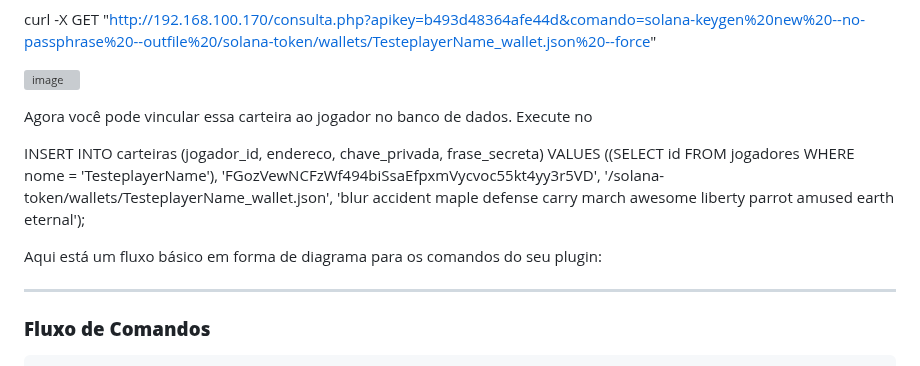
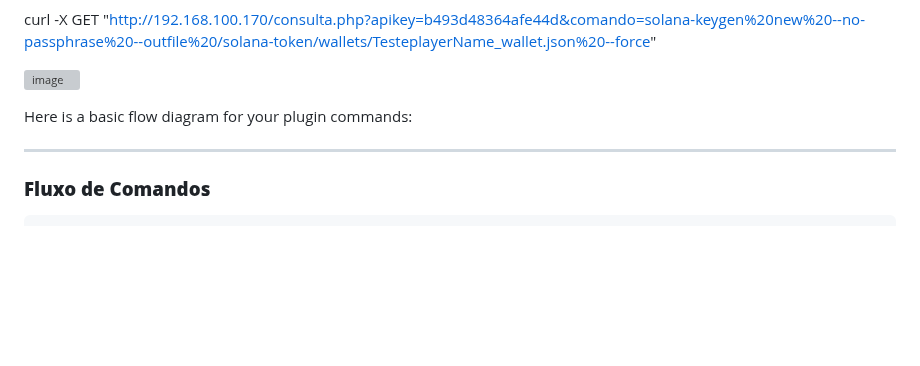
Before and after one commit to astral123457/SolanaDevMinecraft, a Markdown page: README.md, the part around the change. Drawn GitHub-style; blank space fills up the shorter version; grey boxes are pictures that could not be loaded.

```diff
--- a/README.md
+++ b/README.md
@@ -55,16 +55,8 @@ curl -X GET "http://192.168.100.170/consulta.php?apikey=b493d48364afe44d&comando
 
 ![image](https://github.com/user-attachments/assets/1cfc9993-b687-439e-9efc-d47596de4bcf)
 
-Agora você pode vincular essa carteira ao jogador no banco de dados. Execute no
 
-INSERT INTO carteiras (jogador_id, endereco, chave_privada, frase_secreta)
-VALUES ((SELECT id FROM jogadores WHERE nome = 'TesteplayerName'),
-        'FGozVewNCFzWf494biSsaEfpxmVycvoc55kt4yy3r5VD',
-        '/solana-token/wallets/TesteplayerName_wallet.json',
-        'blur accident maple defense carry march awesome liberty parrot amused earth eternal');
-
-
-Aqui está um fluxo básico em forma de diagrama para os comandos do seu plugin:
+Here is a basic flow diagram for your plugin commands:
 
 ---
 
```
